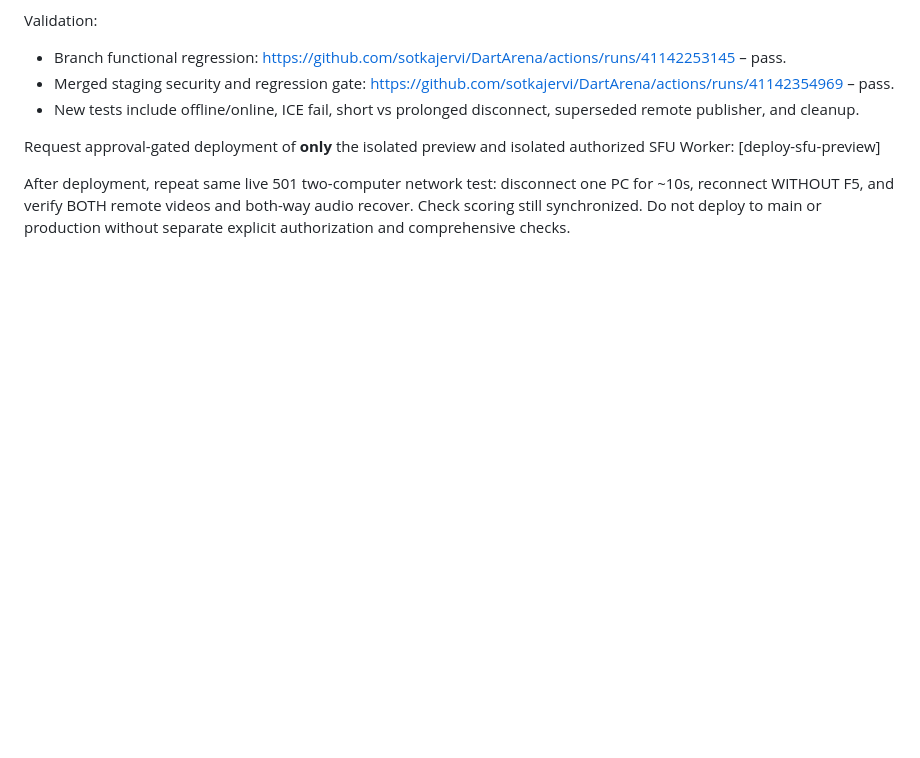
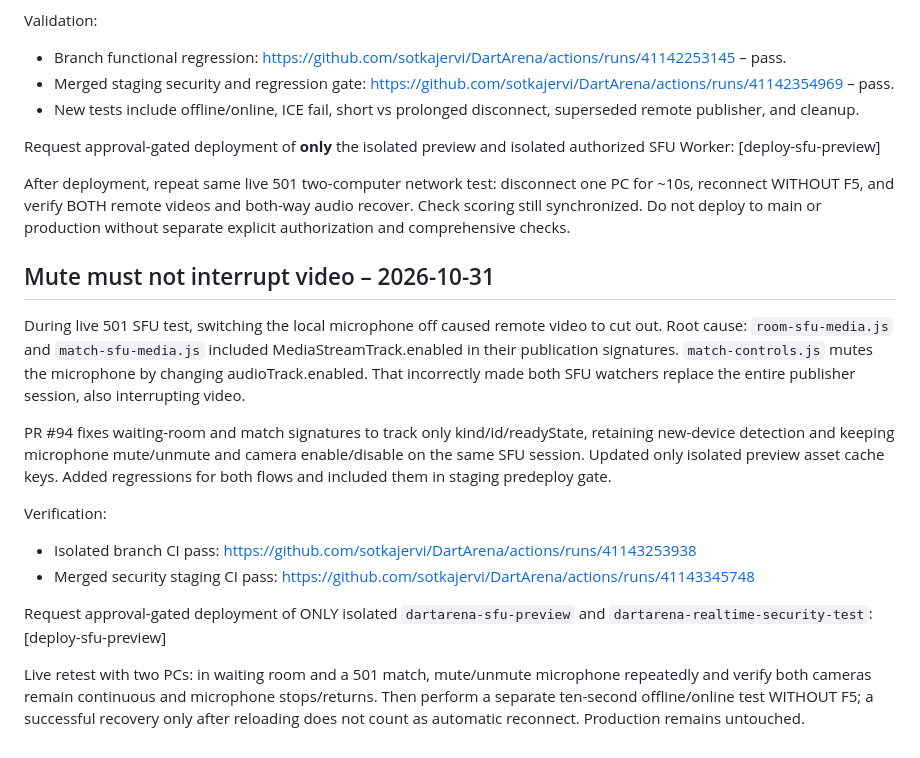
Before and after one commit to sotkajervi/DartArena, a Markdown page: cloudflare/SFU_PHASE2_CHECKLIST.md, the part around the change. Drawn GitHub-style; blank space fills up the shorter version.

Commit message:
Request protected SFU preview deployment for mic mute video-continuity fix [deploy-sfu-preview]

```diff
--- a/cloudflare/SFU_PHASE2_CHECKLIST.md
+++ b/cloudflare/SFU_PHASE2_CHECKLIST.md
@@ -76,3 +76,17 @@ Validation:
 Request approval-gated deployment of **only** the isolated preview and isolated authorized SFU Worker: [deploy-sfu-preview]
 
 After deployment, repeat same live 501 two-computer network test: disconnect one PC for ~10s, reconnect WITHOUT F5, and verify BOTH remote videos and both-way audio recover. Check scoring still synchronized. Do not deploy to main or production without separate explicit authorization and comprehensive checks.
+
+## Mute must not interrupt video – 2026-10-31
+
+During live 501 SFU test, switching the local microphone off caused remote video to cut out. Root cause: `room-sfu-media.js` and `match-sfu-media.js` included MediaStreamTrack.enabled in their publication signatures. `match-controls.js` mutes the microphone by changing audioTrack.enabled. That incorrectly made both SFU watchers replace the entire publisher session, also interrupting video.
+
+PR #94 fixes waiting-room and match signatures to track only kind/id/readyState, retaining new-device detection and keeping microphone mute/unmute and camera enable/disable on the same SFU session. Updated only isolated preview asset cache keys. Added regressions for both flows and included them in staging predeploy gate.
+
+Verification:
+- Isolated branch CI pass: https://github.com/sotkajervi/DartArena/actions/runs/41143253938
+- Merged security staging CI pass: https://github.com/sotkajervi/DartArena/actions/runs/41143345748
+
+Request approval-gated deployment of ONLY isolated `dartarena-sfu-preview` and `dartarena-realtime-security-test`: [deploy-sfu-preview]
+
+Live retest with two PCs: in waiting room and a 501 match, mute/unmute microphone repeatedly and verify both cameras remain continuous and microphone stops/returns. Then perform a separate ten-second offline/online test WITHOUT F5; a successful recovery only after reloading does not count as automatic reconnect. Production remains untouched.
```
